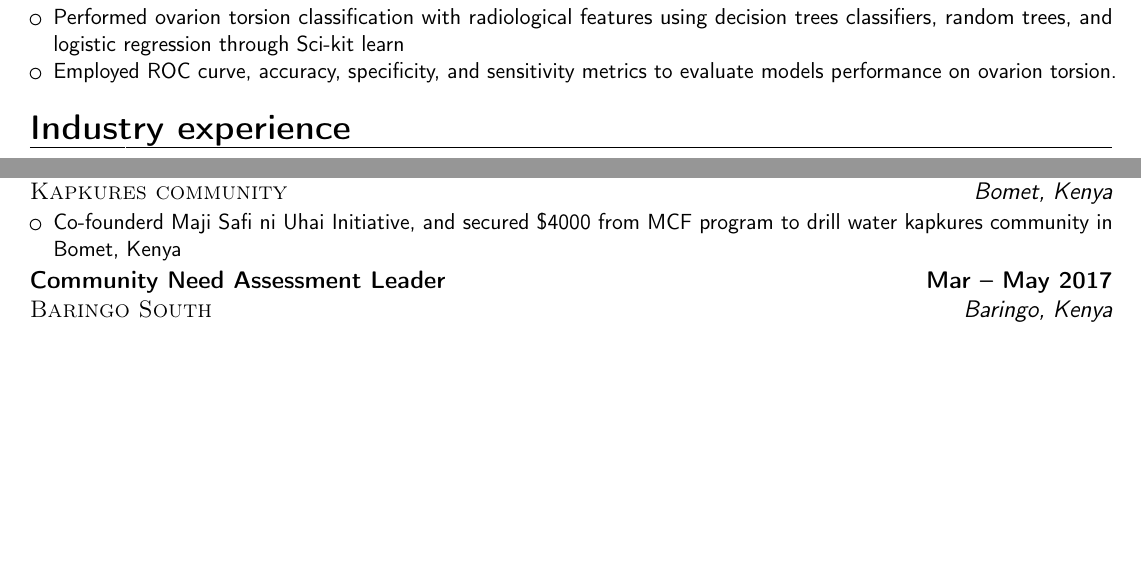
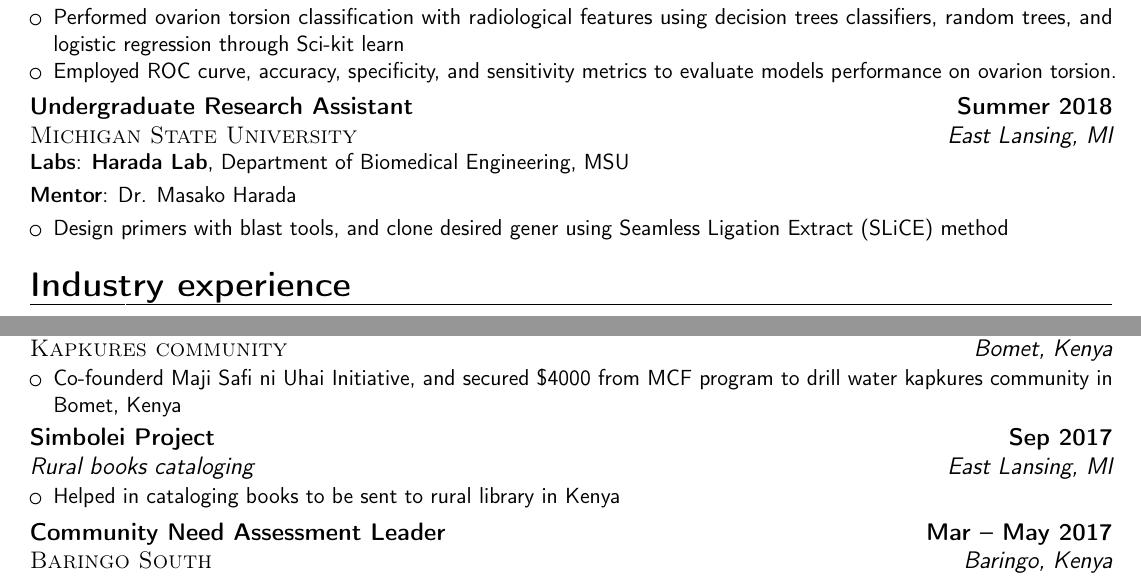
Before and after one commit to rlesiyon/cv-resume, a LaTeX CV (main.tex): two parts of pages 2 and 3 of 4 before the commit and two parts of pages 2 and 4 of 4 after it, joined at a grey line, cut so that both start at the same text, the shorter picture padded with empty space. Compiled offline with pdfLaTeX.

Commit message:
Update main.tex

```diff
--- a/main.tex
+++ b/main.tex
@@ -190,6 +190,17 @@
     \end{itemize}
 }
 
+\cventry{East Lansing, MI}{\textsc{Michigan State University}}{Undergraduate Research Assistant}{Summer 2018}{}
+{
+    \cvitem{Labs}{\textbf{Harada Lab}, \small{Department of Biomedical Engineering}, MSU}
+    \cvitem{Mentor}{Dr. Masako Harada}
+    \begin{itemize}
+        \item Design primers with blast tools, and clone desired gener using Seamless Ligation Extract (SLiCE) method
+    \end{itemize}
+}
+
+
+
 %----------------------------------------------------------------------------------------
 %  Industry experience
 %----------------------------------------------------------------------------------------
@@ -307,6 +320,13 @@
         \end{itemize}
     }
 
+    \cventry{East Lansing, MI}{Rural books cataloging}{Simbolei Project}{Sep 2017}{}
+    {
+        \begin{itemize}
+            \item \cvitem{}{Helped in cataloging books to be sent to rural library in Kenya}
+        \end{itemize}
+    }
+
     \cventry{Baringo, Kenya}{\textsc{Baringo South}}{Community Need Assessment Leader}{Mar -- May 2017}{}
     {
         \begin{itemize}
```
Also changed, not shown: main.tex (10 more changed lines).
